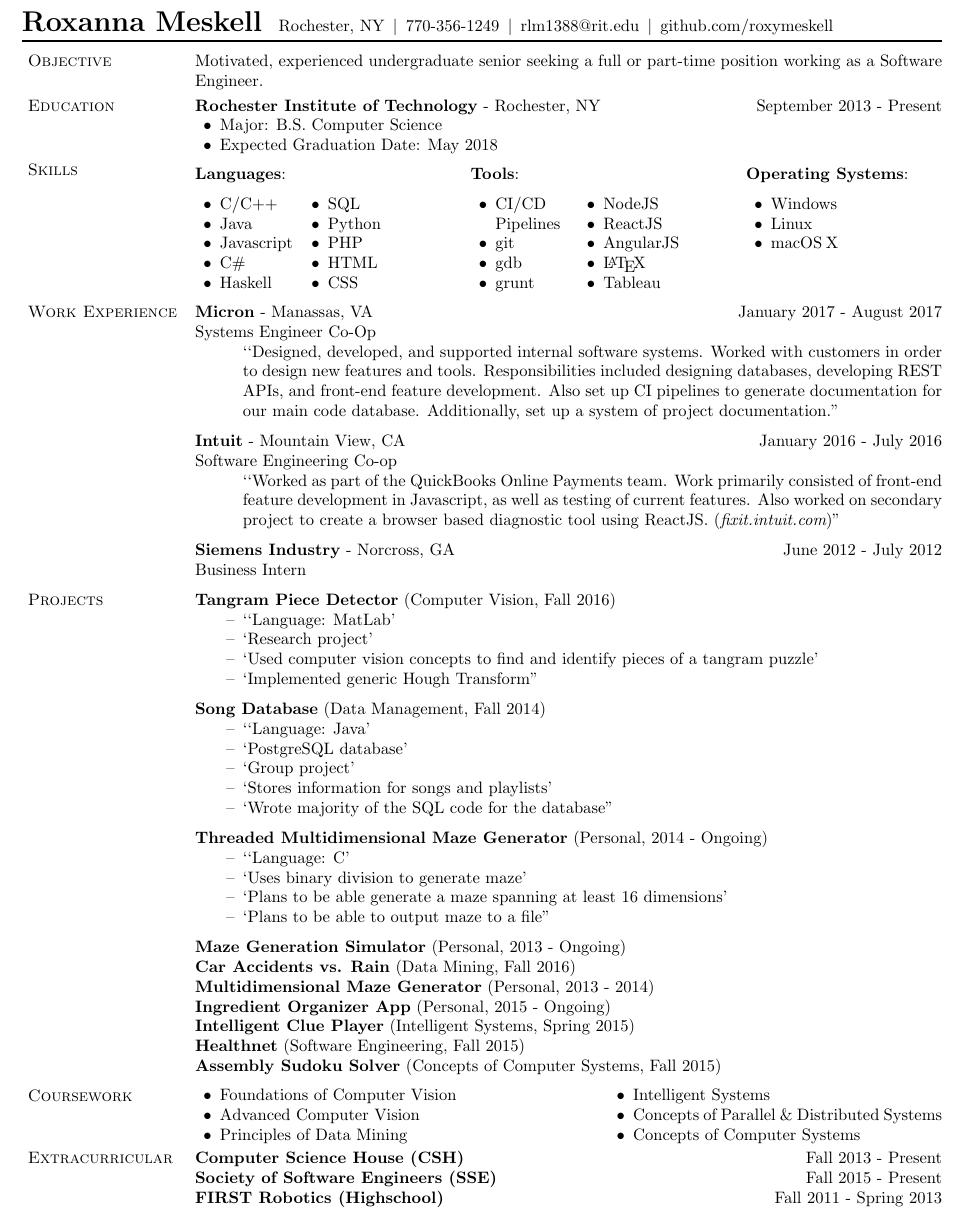
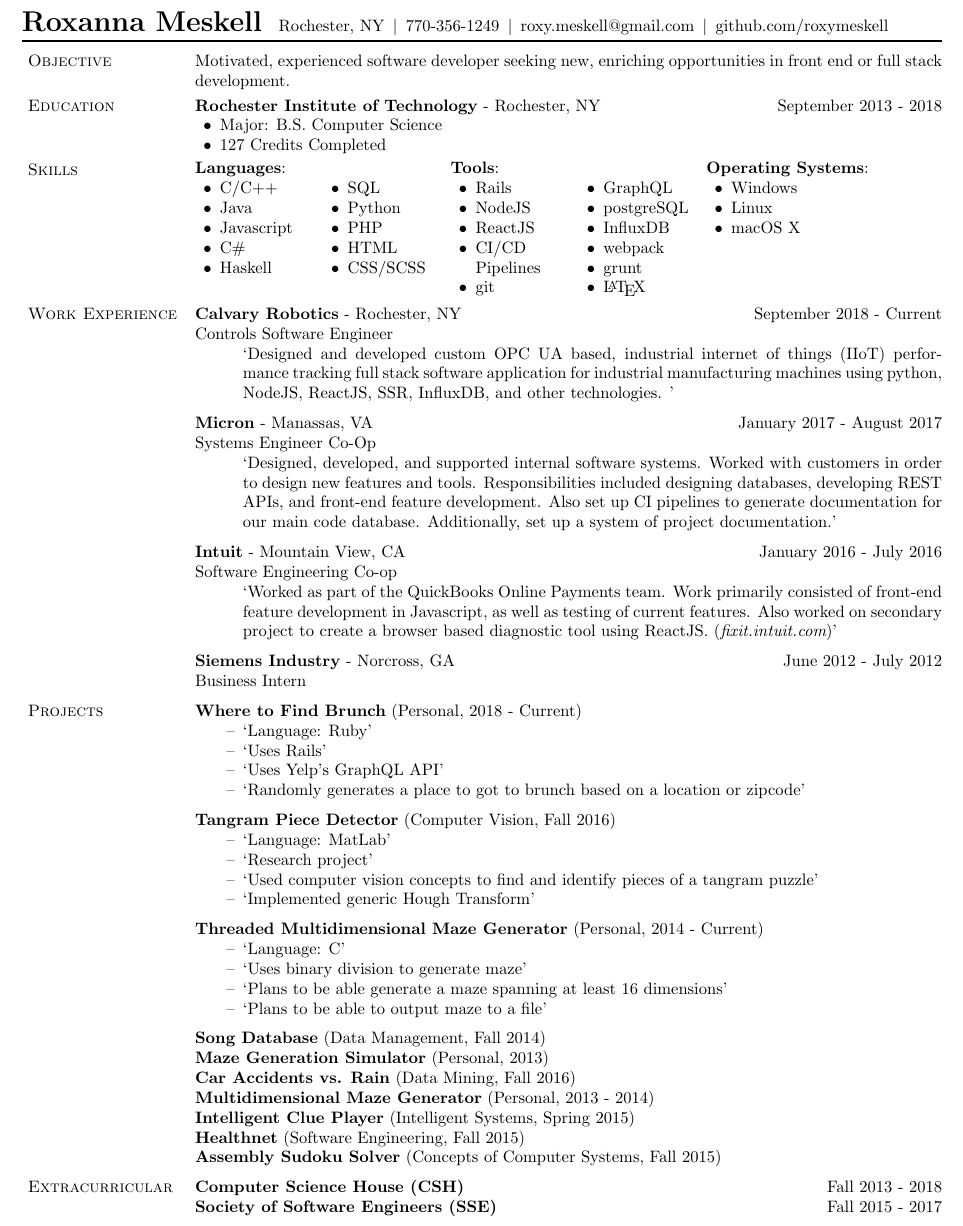
Before and after one commit to roxymeskell/resume, a LaTeX CV (resume.tex): part of the page, cut so that both start at the same text. Compiled offline with pdfLaTeX.

Commit message:
Updated resume

```diff
--- a/resume.tex
+++ b/resume.tex
@@ -2,6 +2,7 @@
 \usepackage{calc} % This is a helpful package that puts math inside length specifications
 \usepackage{etoolbox}
 \usepackage{multicol} % Allows multicolumn formatting
+\usepackage{vwcol}  % Allows unevenly width'd multicolumn formatting...?
 \reversemarginpar % Puts the section titles on left side of page
 \usepackage[paper=letterpaper,
 			marginparwidth=1.4in,     % Length of section titles
@@ -236,7 +237,7 @@
 		%{\LARGE \bfseries Roxanna Meskell \hfill}\\ %[-0.15\baselineskip]%
 		{\LARGE \bfseries Roxanna Meskell}%
 		%\\ %[-0.15\baselineskip]%
-		\hspace*{1em}Rochester, NY\hspace*{.5em}\textbar\hspace*{.5em}770-356-1249\hspace*{.5em}\textbar\hspace*{.5em}rlm1388@rit.edu\hspace*{.5em}\textbar\hspace*{.5em}github.com/roxymeskell
+		\hspace*{1em}Rochester, NY\hspace*{.5em}\textbar\hspace*{.5em}770-356-1249\hspace*{.5em}\textbar\hspace*{.5em}roxy.meskell@gmail.com\hspace*{.5em}\textbar\hspace*{.5em}github.com/roxymeskell
 		\\[-0.5\baselineskip]
 		\rule{\columnwidth}{1pt}%
 	\end{minipage}
@@ -295,30 +296,36 @@
 	%Interested in a single or double block co-op for 2016 working as a software developer.
 	%Looking for a single or double block co-op for Spring, Summer, and/or Fall 2017 in a computer science field in order to expand my skill set and gain real world experience.
 	%Motivated, experienced undergraduate senior seeking a full time position working as a Software Engineer starting June, 2018.
-	Motivated, experienced undergraduate senior seeking a full or part-time position working as a Software Engineer.
+	%Motivated, experienced undergraduate senior seeking a full or part-time position working as a Software Engineer.
+	Motivated, experienced software developer seeking new, enriching opportunities in front end or full stack development.
 
 	\vspace*{0.25\baselineskip}\section{Education}
 
 	\textbf{Rochester Institute of Technology}
 	- Rochester, NY
-	\hfill September 2013 - Present
+	\hfill September 2013 - 2018
 	%\begin{outerlist}
 		%\item []
 		\begin{innerlist}
 			\item Major: B.S. Computer Science
-			\item Expected Graduation Date: May 2018
+			\item 127 Credits Completed
 		\end{innerlist}
 	%\end{outerlist}
 
 
 
-	\vspace*{0.25\baselineskip}\section{Skills}
-	\setlength{\columnsep}{4pc}
-	\setlength{\multicolsep}{0.2pc}
-	\begin{multicols}{3}
-		\setlength{\multicolsep}{0.5pc}
-		\setlength{\columnsep}{1pc}
+	\vspace*{0.25\baselineskip}\section{Skills}%
+	\setlength{\columnsep}{1pc}%{4pc}
+	\setlength{\multicolsep}{1pc}%
+	%
+	\begin{minipage}[c]{\linewidth}
+	%\begin{vwcol}[widths={0.3,0.6,0.2}, sep=.5pc, lines=5, justify=flush,rule=0pt,indent=1em]
+	\begin{multicols*}{3}%
+		\setlength{\multicolsep}{0.5pc}%
+		\setlength{\columnsep}{1pc}%
+		%\begin{minipage}[c]{0.25\linewidth}
 		\textbf{Languages}:
+		\setlength\multicolsep{0pt}
 		\begin{multicols}{2}
 			\begin{loneinnerlist}
 				\item C/C++
@@ -331,64 +338,84 @@
 				\item Python
 				\item PHP
 				\item HTML
-				\item CSS
+				\item CSS/SCSS
 				%\item \LaTeX
 			\end{loneinnerlist}
 		\end{multicols}
+		%\end{minipage}%
 		\columnbreak
+		%\begin{minipage}[c]{0.4\linewidth}
 		\textbf{Tools}:
+		\setlength\multicolsep{0pt}
 		\begin{multicols}{2}
 			\begin{loneinnerlist}
+				\item Rails
+				\item NodeJS
+				\item ReactJS
 				\item CI/CD Pipelines
+				%\columnbreak
 				\item git
 				%\item vim
-				\item gdb
+				%\item gdb
+				\item GraphQL
+				\item postgreSQL
+				\item InfluxDB
+				\item webpack
 				\item grunt
-				%\item postgreSQL
 				%\item Django
 				%\columnbreak
 				%\item Eclipse
 				%\item Netbeans
 				%\item Visual Studio
-				\item NodeJS
-				\item ReactJS
-				\item AngularJS
+				%\item AngularJS
 				%\item Microsoft Office
 				%\item MatLab
 				%\item Android\\Studio
 				\item \LaTeX
-				\item Tableau
+				%\item Tableau
 			\end{loneinnerlist}
 		\end{multicols}
+		%\end{minipage} %
 		\columnbreak
+		%\begin{minipage}[c]{0.1\linewidth}
 		\textbf{Operating Systems}:
-		\begin{multicols}{2}
+		%\begin{multicols}{1}
 			\begin{loneinnerlist}
 				\item Windows
 				\item Linux
 				\item macOS~X
 				\item[]
 				\item[]
-				\columnbreak
-				\item[]
-				\item[]
-				\item[]
-				\item[]
-				\item[]
+				%\columnbreak
+				%\item[]
+				%\item[]
+				%\item[]
+				%\item[]
+				%\item[]
 			\end{loneinnerlist}
-		\end{multicols}%
-	\end{multicols}%
+		%\end{multicols}%
+		%\end{minipage}
+	\end{multicols*}%
+	\end{minipage}%
+	\vspace*{0.25\baselineskip}
+	%\end{vwcol}%
 	%
-	\vspace{-.75\baselineskip}%
+	%\vspace{-.75\baselineskip}%
 		%\hyphenation{customers}
 		%\vspace{0.5\baselineskip}%
 		\section{Work Experience}
-		\fwork{Micron}[Manassas, VA][January 2017 - August 2017][Systems Engineer Co-Op][‘Designed, developed, and supported internal software systems. Worked with customers in order to design new features and tools. Responsibilities included designing databases, developing REST APIs, and front-end feature development. Also set up CI pipelines to generate documentation for our main code database. Additionally, set up a system of project documentation.’]%
+		\fwork{Calvary Robotics}[Rochester, NY][September 2018 - Current][Controls Software Engineer][%
+		Designed and developed custom OPC UA based, industrial internet of things (IIoT) performance tracking full stack software application for industrial manufacturing machines using python, NodeJS, ReactJS, SSR, InfluxDB, and other technologies.
+		%Designed and developed custom OPC UA based, industrial internet of things (IIoT) performance tracking software platform for industrial manufacturing machines. %
+		%full stack application built with react, python, SSR, NodeJS, etc
+		%Architected, implemented, and tested an embedded, OPC UA based, industrial internet of things (IIoT) performance tracking software platform for industrial manufacturing machines.
+		]%
+		\fwork{Micron}[Manassas, VA][January 2017 - August 2017][Systems Engineer Co-Op][Designed, developed, and supported internal software systems. Worked with customers in order to design new features and tools. Responsibilities included designing databases, developing REST APIs, and front-end feature development. Also set up CI pipelines to generate documentation for our main code database. Additionally, set up a system of project documentation.]%
 		% Designed, developed, and supported internal software systems. Worked with customers in order to design new features and tools. Work consisted ot designing databases, developing REST APIs, and front-end feature developement.
 		% Also set up CI pipelines to generate documentation for our main code database.
 		% Also worked to set up a system to keep projects documented.
 		%
-		\fwork{Intuit}[Mountain View, CA][January 2016 - July 2016][Software Engineering Co-op][‘Worked as part of the QuickBooks Online Payments team. Work primarily consisted of front-end feature development in Javascript, as well as testing of current features. Also worked on secondary project to create a browser based diagnostic tool using ReactJS. ({\it fixit.intuit.com})’]%
+		\fwork{Intuit}[Mountain View, CA][January 2016 - July 2016][Software Engineering Co-op][Worked as part of the QuickBooks Online Payments team. Work primarily consisted of front-end feature development in Javascript, as well as testing of current features. Also worked on secondary project to create a browser based diagnostic tool using ReactJS. ({\it fixit.intuit.com})]%
 		%  {\it fixit.intuit.com}
 		% Competed in a group with other co-ops to design a product from scratch. My team won the competition. Codechella
 		%\vspace{-\baselineskip}
@@ -396,53 +423,53 @@
 	%
 	%\vspace*{0.25\baselineskip}
 	\section{Projects}%
-	\fproj{Tangram Piece Detector}[Computer Vision][Fall 2016][‘Language: MatLab&Research project&Used computer vision concepts to find and identify pieces of a tangram puzzle&Implemented generic Hough Transform’]%
+	\fproj{Where to Find Brunch}[Personal][2018 - Current][Language: Ruby&Uses Rails&Uses Yelp's GraphQL API&Randomly generates a place to got to brunch based on a location or zipcode]
+	\fproj{Tangram Piece Detector}[Computer Vision][Fall 2016][Language: MatLab&Research project&Used computer vision concepts to find and identify pieces of a tangram puzzle&Implemented generic Hough Transform]%
+	%
+	\fproj{Threaded Multidimensional Maze Generator}[Personal][2014 - Current][Language: C&Uses binary division to generate maze&Plans to be able generate a maze spanning at least 16 dimensions&Plans to be able to output maze to a file]
+	\expandprojoff
 	%
 	\fproj{Song Database}[Data Management][Fall 2014][‘Language: Java&PostgreSQL database&Group project&Stores information for songs and playlists&Wrote majority of the SQL code for the database’]%
-	%
-	\fproj{Threaded Multidimensional Maze Generator}[Personal][2014 - Ongoing][‘Language: C&Uses binary division to generate maze&Plans to be able generate a maze spanning at least 16 dimensions&Plans to be able to output maze to a file’]
-	\expandprojoff
-	\fproj{Maze Generation Simulator}[Personal][2013 - Ongoing][‘Language: Java&Shows the progression of mazes as they are generated using different algorithms&Intended for use during a seminar’]
+	\fproj{Maze Generation Simulator}[Personal][2013][‘Language: Java&Shows the progression of mazes as they are generated using different algorithms&Intended for use during a seminar’]
 	\fproj{Car Accidents vs. Rain}[Data Mining][Fall 2016][‘Aimed at related accidents in New York to rain fall’]%
 	%
 	\fproj{Multidimensional Maze Generator}[Personal][2013 - 2014][‘Language: C\#&Uses Eller's Algorithm to randomly generate a maze spanning up to 16 dimensions&Maze is viewable and able to be transversed in the console’]
-	\fproj{Ingredient Organizer App}[Personal][2015 - Ongoing][‘Language: Java&PostgresSQL database&For Android&Stores recipes and tracks ingredients user has on hand’]
-	%\fproj{Maze Generation Simulator}[Personal][2013 - Ongoing][‘Language: C\#&Shows the progression of mazes as they are generated using different algorithms&Uses windows forms’]
+	%\fproj{Ingredient Organizer App}[Personal][2015][‘Language: Java&PostgresSQL database&For Android&Stores recipes and tracks ingredients user has on hand’]
 	\fproj{Intelligent Clue Player}[Intelligent Systems][Spring 2015][‘Language: Java&Coded player for Clue to make the most optimal move and win nearly every game’]
 	\fproj{Healthnet}[Software Engineering][Fall 2015][‘Language: Python, HTML, CSS&Uses Django&Group project&A website to track patient and medical staff information for hospitals’]
 	\fproj{Assembly Sudoku Solver}[Concepts of Computer Systems][Fall 2015][‘Language: MIPS Assembly&A program to solve and display sudoku puzzles written completely in assembly.’]
 	%
 	%
-	\section{Coursework}
-	\vspace{-0.25\baselineskip}
-	\begin{columns}{2}
-		\begin{innerlist}
-			\item Foundations of Computer Vision
-			\item Advanced Computer Vision
-			\item Principles of Data Mining
-			\item Intelligent Systems
-			\item Concepts of Parallel \& Distributed Systems
-			\item Concepts of Computer Systems
-			%\item Analysis of Algorithms
-			%\item Mechanics of Programming
-			%\item Data Management
-			%\item Programming Language Concepts
-			%\item Computer Science Theory
-			%\item Software Engineering
-			%\item Financial Accounting
-			%\item Professional Communications
-			%\item Multivar & Vector Calculus
-			%\item Graph Theory
-			%\item Principles of Marketing
-			%\item Organizational Behavior
-		\end{innerlist}
-	\end{columns}
+%	\section{Coursework}
+%	\vspace{-0.25\baselineskip}
+%	\begin{columns}{2}
+%		\begin{innerlist}
+%			\item Foundations of Computer Vision
+%			\item Advanced Computer Vision
+%			\item Principles of Data Mining
+%			\item Intelligent Systems
+%			\item Concepts of Parallel \& Distributed Systems
+%			\item Concepts of Computer Systems
+%			%\item Analysis of Algorithms
+%			%\item Mechanics of Programming
+%			%\item Data Management
+%			%\item Programming Language Concepts
+%			%\item Computer Science Theory
+%			%\item Software Engineering
+%			%\item Financial Accounting
+%			%\item Professional Communications
+%			%\item Multivar & Vector Calculus
+%			%\item Graph Theory
+%			%\item Principles of Marketing
+%			%\item Organizational Behavior
+%		\end{innerlist}
+%	\end{columns}
 
 	\section{Extracurricular}
 	\expandexcoff%
-	\fextracurr{Computer Science House (CSH)}[Fall 2013 - Present][][]
-	\fextracurr{Society of Software Engineers (SSE)}[Fall 2015 - Present][][]
-	\fextracurr{FIRST Robotics (Highschool)}[Fall 2011 - Spring 2013][][]
+	\fextracurr{Computer Science House (CSH)}[Fall 2013 - 2018][][]
+	\fextracurr{Society of Software Engineers (SSE)}[Fall 2015 - 2017][][]
+	%\fextracurr{FIRST Robotics (Highschool)}[Fall 2011 - Spring 2013][][]
 
 	\halfblankline
 
```
Also changed, not shown: 1 other file.
